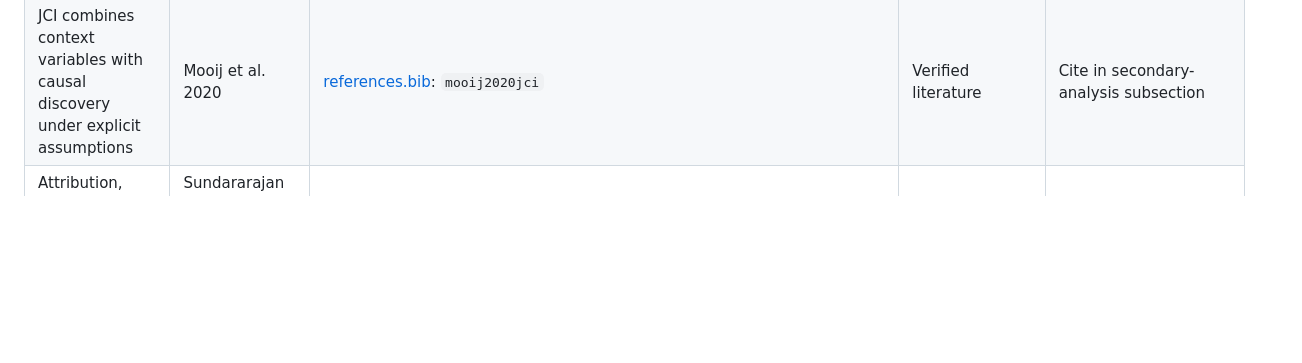
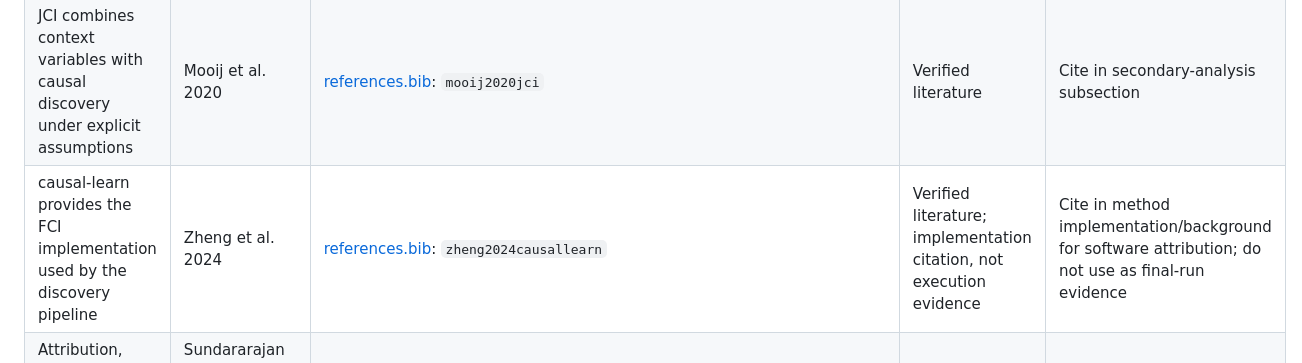
Before and after one commit to seekerwsy/Causal, a Markdown page: paper/fse2027/revision-evidence-ledger.md, the part around the change. Rendered like a GitHub page; blank space fills up the shorter version.

Commit message:
docs: map causal-learn implementation citation

```diff
--- a/paper/fse2027/revision-evidence-ledger.md
+++ b/paper/fse2027/revision-evidence-ledger.md
@@ -17,6 +17,7 @@
 | RQ1–RQ4 quantitative findings | Frozen computational run manifest and table builders; or frozen RQ4 protocol, participant-data, randomization, and analysis artifacts plus an analysis/table builder | [RQ1–RQ3 operationalization, Sections 5–9](../../docs/superpowers/specs/2026-07-22-paper-research-questions-design.md#5-rq1-operationalization) requires a frozen computational run manifest, dataset/model provenance, and exact table-builder field mapping; [RQ4 Section 10](../../docs/superpowers/specs/2026-07-22-paper-research-questions-design.md#10-rq4-operationalization) separately requires frozen protocol, participant data, randomization, and analysis provenance; specification-only; no execution evidence; no qualifying artifact identified | Blocked by evidence | Keep every result cell as `--` |
 | FCI handles latent-variable and selection-bias settings through PAG output | Spirtes et al. 1995; Zhang 2008 | [references.bib](references.bib): `spirtes1995fci`, `zhang2008ancestral` | Verified literature | Cite in discovery background without claiming unique DAG recovery |
 | JCI combines context variables with causal discovery under explicit assumptions | Mooij et al. 2020 | [references.bib](references.bib): `mooij2020jci` | Verified literature | Cite in secondary-analysis subsection |
+| causal-learn provides the FCI implementation used by the discovery pipeline | Zheng et al. 2024 | [references.bib](references.bib): `zheng2024causallearn` | Verified literature; implementation citation, not execution evidence | Cite in method implementation/background for software attribution; do not use as final-run evidence |
 | Attribution, concept, and rationale methods provide complementary explanation evidence | Sundararajan et al. 2017; Lundberg and Lee 2017; Kim et al. 2018; DeYoung et al. 2020; Lyu et al. 2024 | [references.bib](references.bib): `sundararajan2017integrated`, `lundberg2017shap`, `kim2018tcav`, `deyoung2020eraser`, `lyu2024faithful` | Verified literature; baseline execution absent | Cite only as related work |
 | AI-generated code can contain security weaknesses, motivating secure-and-functional evaluation | Pearce et al. 2022; Perry et al. 2023 | [references.bib](references.bib): `pearce2022copilot`, `perry2023assistants` | Verified literature | Use in Introduction motivation |
 | Model-side secure-generation methods optimize or retrieve for secure outputs | He et al. 2024; Zhang et al. 2024 | [references.bib](references.bib): `he2024safecoder`, `zhang2024seccoder` | Verified literature; not SecAware baselines by default | Contrast with prompt-side hypothesis confirmation |
```
